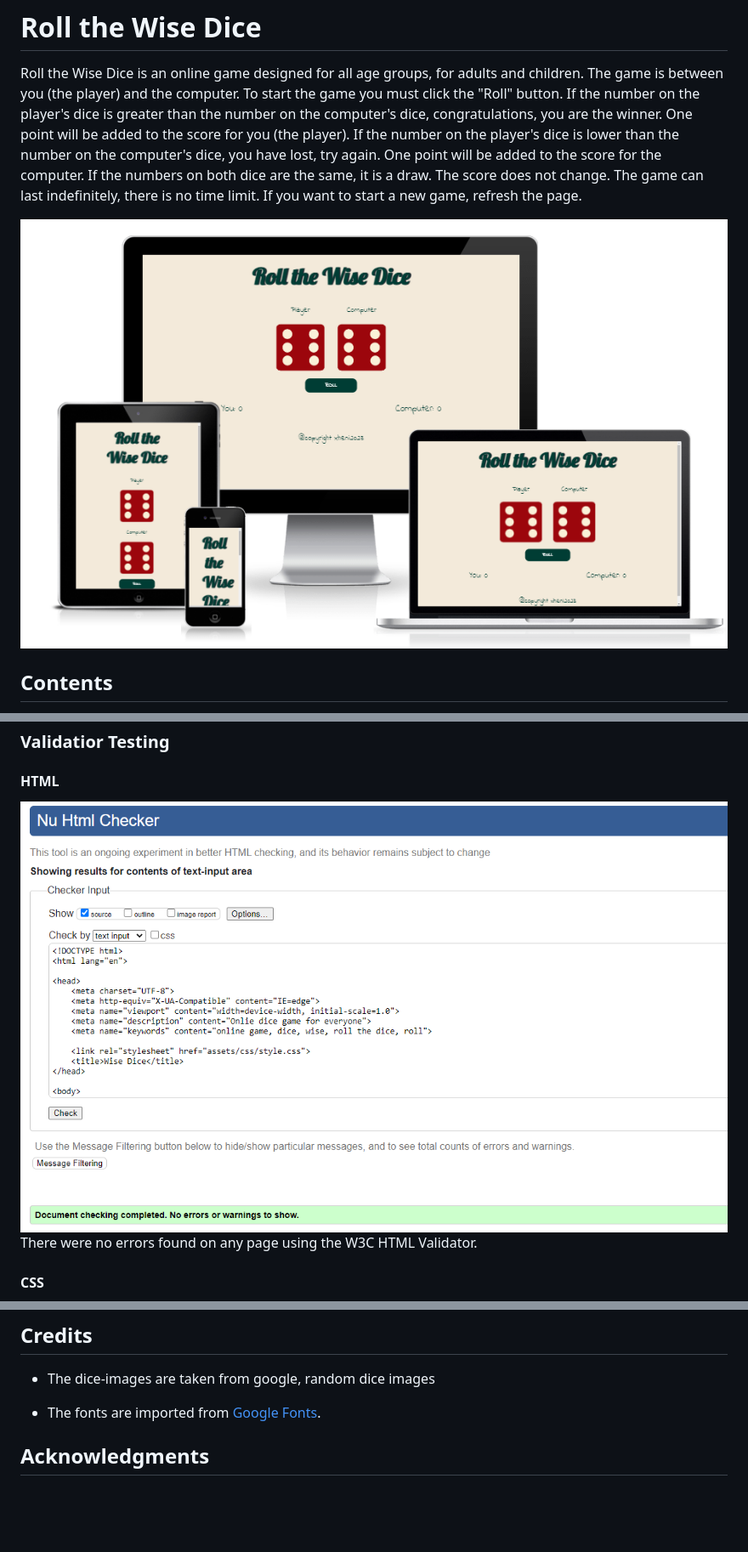
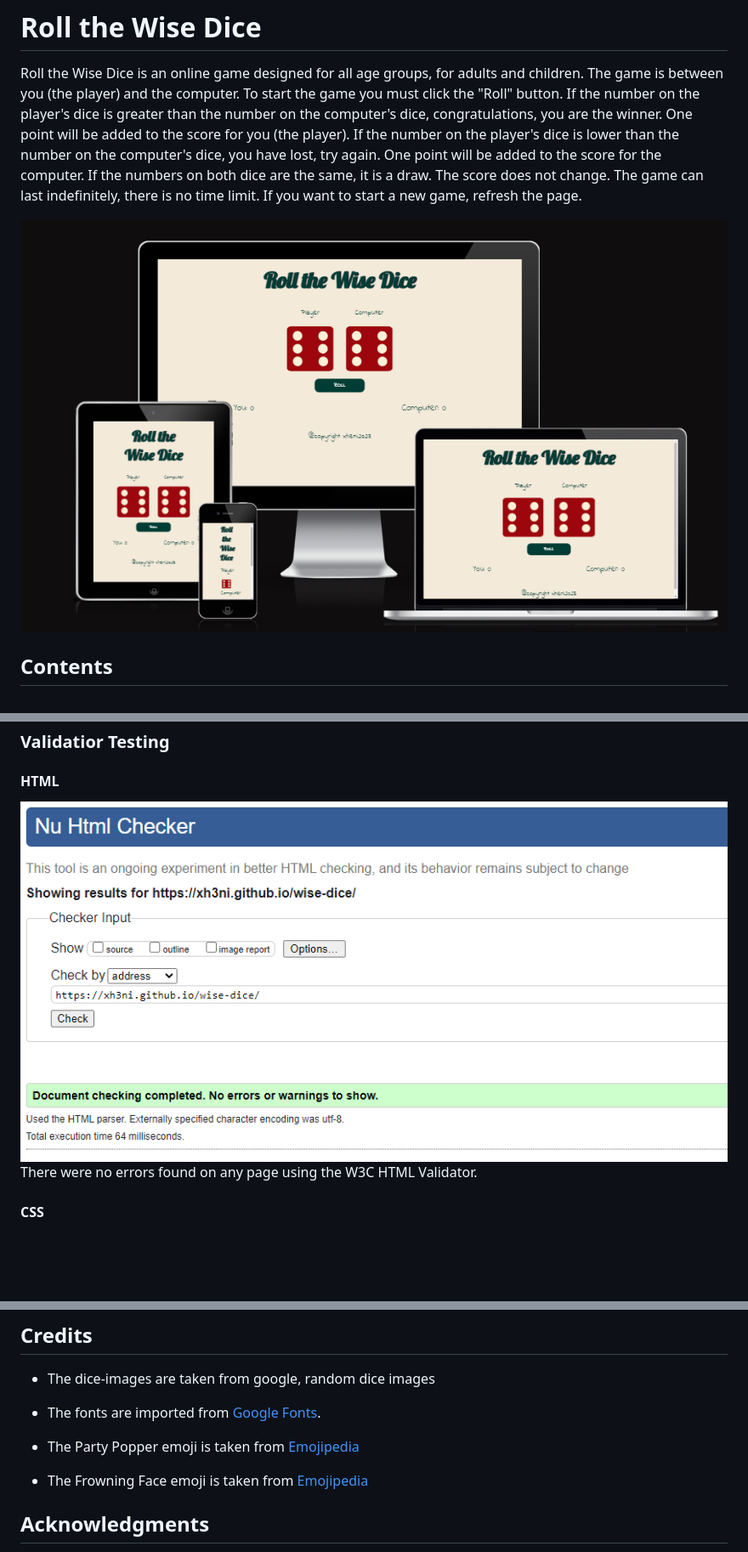
Before and after one commit to Xh3ni/wise-dice, a Markdown page: README.md, 3 parts joined by grey strips. Shown: that part at 85% size. Rendered like a GitHub page; pictures changed too: assets/docs/responisive-wise-dice.PNG, assets/docs/validators/html-validator.PNG; blank space fills up the shorter version.

Commit message:
Add emoji link at Credits for README.md and update the html-validator image

```diff
--- a/README.md
+++ b/README.md
@@ -123,6 +123,9 @@ The live link can be found here: [Wise Dice](https://xh3ni.github.io/wise-dice/)
 
 - The fonts are imported from [Google Fonts](https://fonts.google.com/).
 
+- The Party Popper emoji is taken from [Emojipedia](https://emojipedia.org/party-popper/)
+- The Frowning Face emoji is taken from [Emojipedia](https://emojipedia.org/frowning-face/)
+
 ## Acknowledgments
 
 I would like to acknowledge the following people who have helped me along the way in completing my first milestone project:
```
